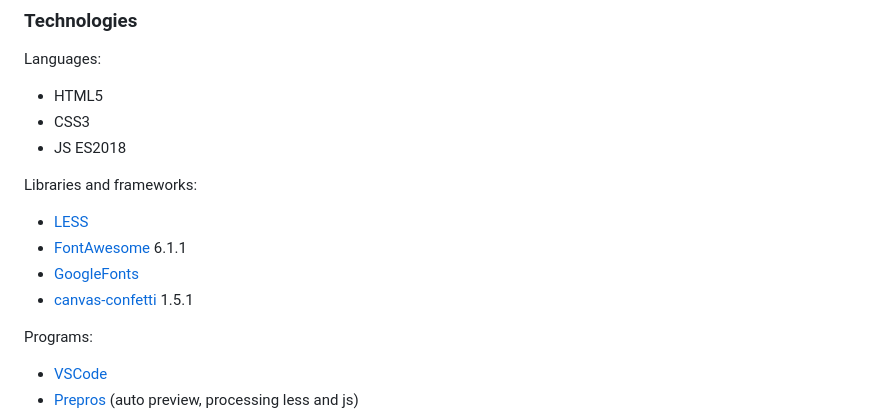
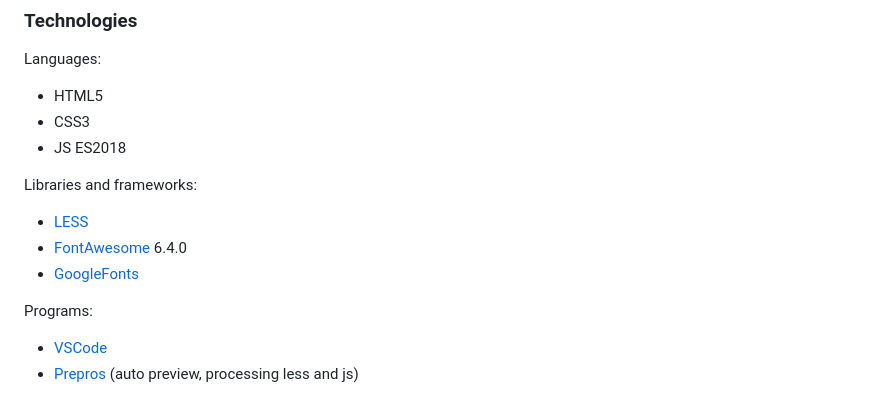
Before and after one commit to Pasek108/BeFunge93Interpreter, a Markdown page: README.md, the part around the change. GitHub-like rendering.

```diff
--- a/README.md
+++ b/README.md
@@ -38,9 +38,8 @@ Languages:
 
 Libraries and frameworks:
 - [LESS](https://lesscss.org)
-- [FontAwesome](https://fontawesome.com) 6.1.1
+- [FontAwesome](https://fontawesome.com) 6.4.0
 - [GoogleFonts](https://fonts.google.com)
-- [canvas-confetti](https://www.npmjs.com/package/canvas-confetti) 1.5.1
 
 Programs:
 - [VSCode](https://code.visualstudio.com)
```
